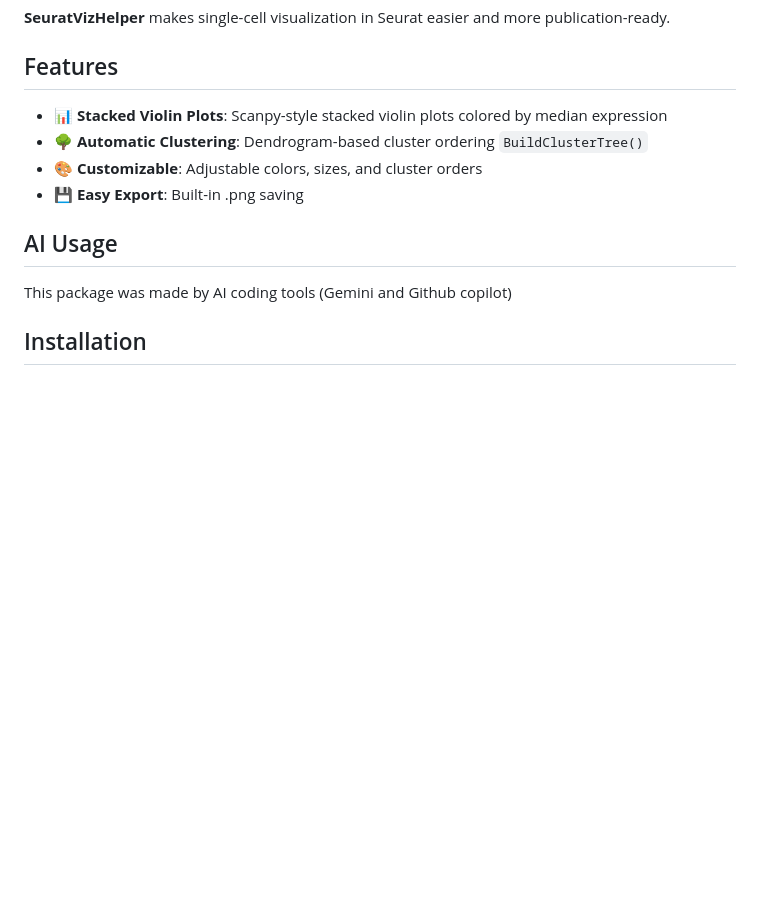
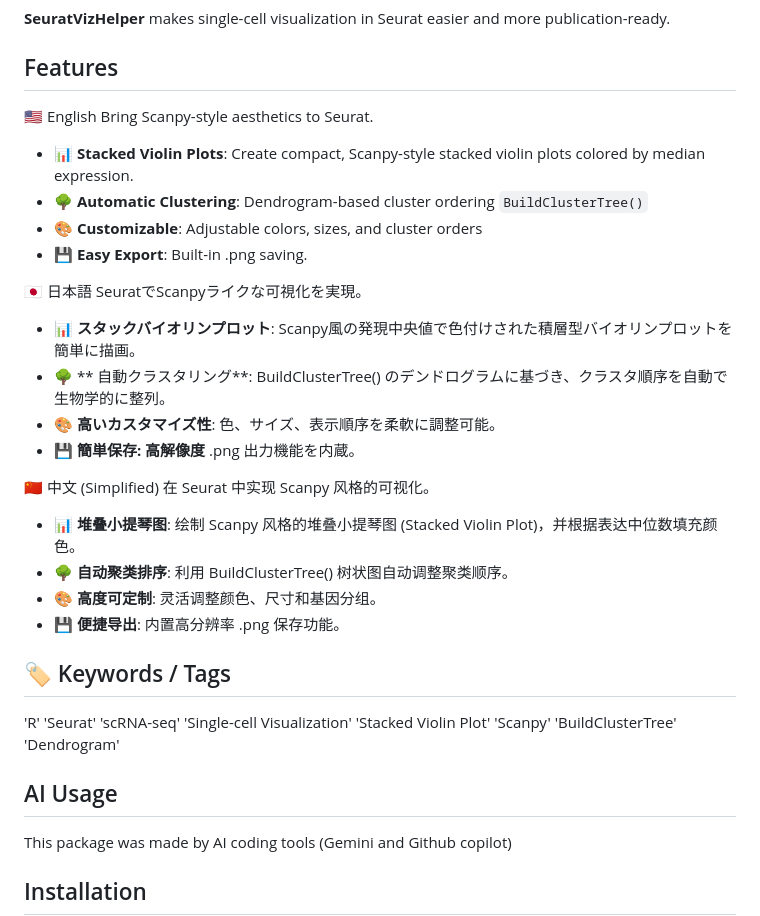
Before and after one commit to AyumuOkumura/SeuratVizHelper, a Markdown page: README.md, the part around the change. Drawn GitHub-style; blank space fills up the shorter version.

Commit message:
Enhance README with multilingual features and details
Updated README.md to include multilingual support and improved feature descriptions.

```diff
--- a/README.md
+++ b/README.md
@@ -4,10 +4,29 @@
 
 ## Features
 
-- 📊 **Stacked Violin Plots**: Scanpy-style stacked violin plots colored by median expression
+🇺🇸 English
+Bring Scanpy-style aesthetics to Seurat.
+- 📊 **Stacked Violin Plots**: Create compact, Scanpy-style stacked violin plots colored by median expression.
 - 🌳 **Automatic Clustering**: Dendrogram-based cluster ordering `BuildClusterTree()`
 - 🎨 **Customizable**: Adjustable colors, sizes, and cluster orders
-- 💾 **Easy Export**: Built-in .png saving
+- 💾 **Easy Export**: Built-in .png saving.
+
+🇯🇵 日本語
+SeuratでScanpyライクな可視化を実現。
+- 📊 **スタックバイオリンプロット**: Scanpy風の発現中央値で色付けされた積層型バイオリンプロットを簡単に描画。
+- 🌳 ** 自動クラスタリング**: BuildClusterTree() のデンドログラムに基づき、クラスタ順序を自動で生物学的に整列。
+- 🎨 **高いカスタマイズ性**: 色、サイズ、表示順序を柔軟に調整可能。
+- 💾 **簡単保存: 高解像度** .png 出力機能を内蔵。
+
+🇨🇳 中文 (Simplified)
+在 Seurat 中实现 Scanpy 风格的可视化。
+- 📊 **堆叠小提琴图**: 绘制 Scanpy 风格的堆叠小提琴图 (Stacked Violin Plot)，并根据表达中位数填充颜色。
+- 🌳 **自动聚类排序**: 利用 BuildClusterTree() 树状图自动调整聚类顺序。
+- 🎨 **高度可定制**: 灵活调整颜色、尺寸和基因分组。
+- 💾 **便捷导出**: 内置高分辨率 .png 保存功能。
+
+## 🏷️ Keywords / Tags
+'R' 'Seurat' 'scRNA-seq' 'Single-cell Visualization' 'Stacked Violin Plot' 'Scanpy' 'BuildClusterTree' 'Dendrogram'
 
 ## AI Usage
 
```
